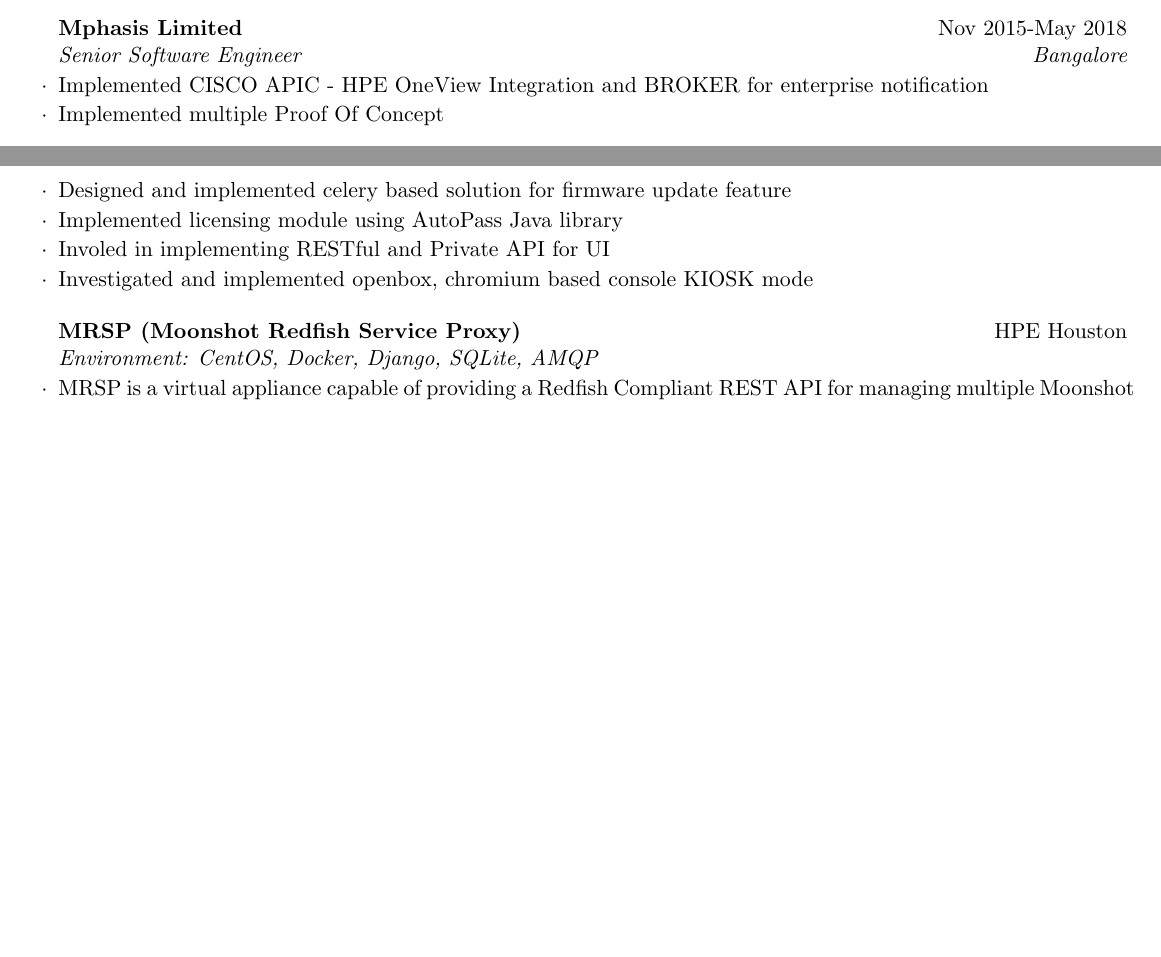
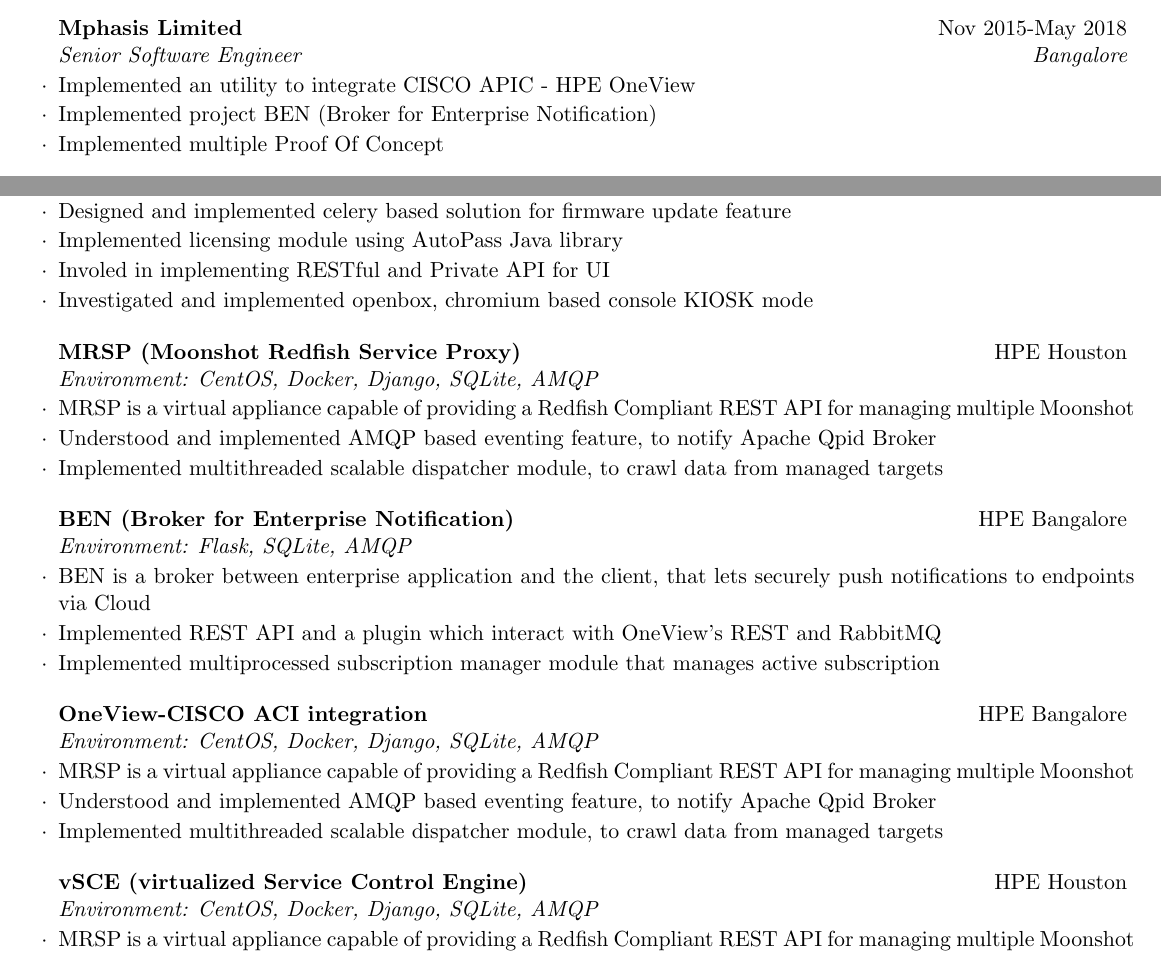
Before and after one commit to jjlogu/resume, a LaTeX CV (cv_4.tex): two parts of pages 1 and 2 of 2, joined at a grey line, cut so that both start at the same text, the shorter picture padded with empty space. Compiled offline with pdfLaTeX.

Commit message:
inprgress

```diff
--- a/cv_4.tex
+++ b/cv_4.tex
@@ -93,7 +93,8 @@
 
 \vspace{-3pt}
 
-\item Implemented CISCO APIC - HPE OneView Integration and BROKER for enterprise notification
+\item Implemented an utility to integrate CISCO APIC - HPE OneView
+\item Implemented project BEN (Broker for Enterprise Notification)
 \item Implemented multiple Proof Of Concept
 \end{rSubsection}
 
@@ -194,6 +195,50 @@
 \end{rSubsection}
 
 %--------------------------------------------------------------------------------------------------
+% broker for enterprise notification
+% OneView-CISCO ACI integration
+% SCE/vSCE
+%--------------------------------------------------------------------------------------------------
+\begin{rSubsection}{BEN (Broker for Enterprise Notification)}
+{HPE Bangalore}{Environment: Flask, SQLite, AMQP}{ }  %June 2016 - November 2016
+
+\vspace{-3pt}
+
+\item BEN is a broker between enterprise application and the client, that lets securely push notifications to endpoints via Cloud
+\item Implemented REST API and a plugin which interact with OneView's REST and RabbitMQ
+\item Implemented multiprocessed subscription manager module that manages active subscription
+
+\end{rSubsection}
+
+%--------------------------------------------------------------------------------------------------
+
+%--------------------------------------------------------------------------------------------------
+\begin{rSubsection}{OneView-CISCO ACI integration}
+{HPE Bangalore}{Environment: CentOS, Docker, Django,  SQLite, AMQP}{ }  %June 2016 - November 2016
+
+\vspace{-3pt}
+
+\item MRSP is a virtual appliance capable of providing a Redfish Compliant REST API for managing multiple Moonshot
+\item Understood and implemented AMQP based eventing feature, to notify Apache Qpid Broker
+\item Implemented multithreaded scalable dispatcher module, to crawl data from managed targets
+
+\end{rSubsection}
+
+%--------------------------------------------------------------------------------------------------
+
+%--------------------------------------------------------------------------------------------------
+\begin{rSubsection}{vSCE (virtualized Service Control Engine)}
+{HPE Houston}{Environment: CentOS, Docker, Django,  SQLite, AMQP}{ }  %June 2016 - November 2016
+
+\vspace{-3pt}
+
+\item MRSP is a virtual appliance capable of providing a Redfish Compliant REST API for managing multiple Moonshot
+\item Understood and implemented AMQP based eventing feature, to notify Apache Qpid Broker
+\item Implemented multithreaded scalable dispatcher module, to crawl data from managed targets
+
+\end{rSubsection}
+
+%--------------------------------------------------------------------------------------------------
 
 
 %------------------------------------------------
```
